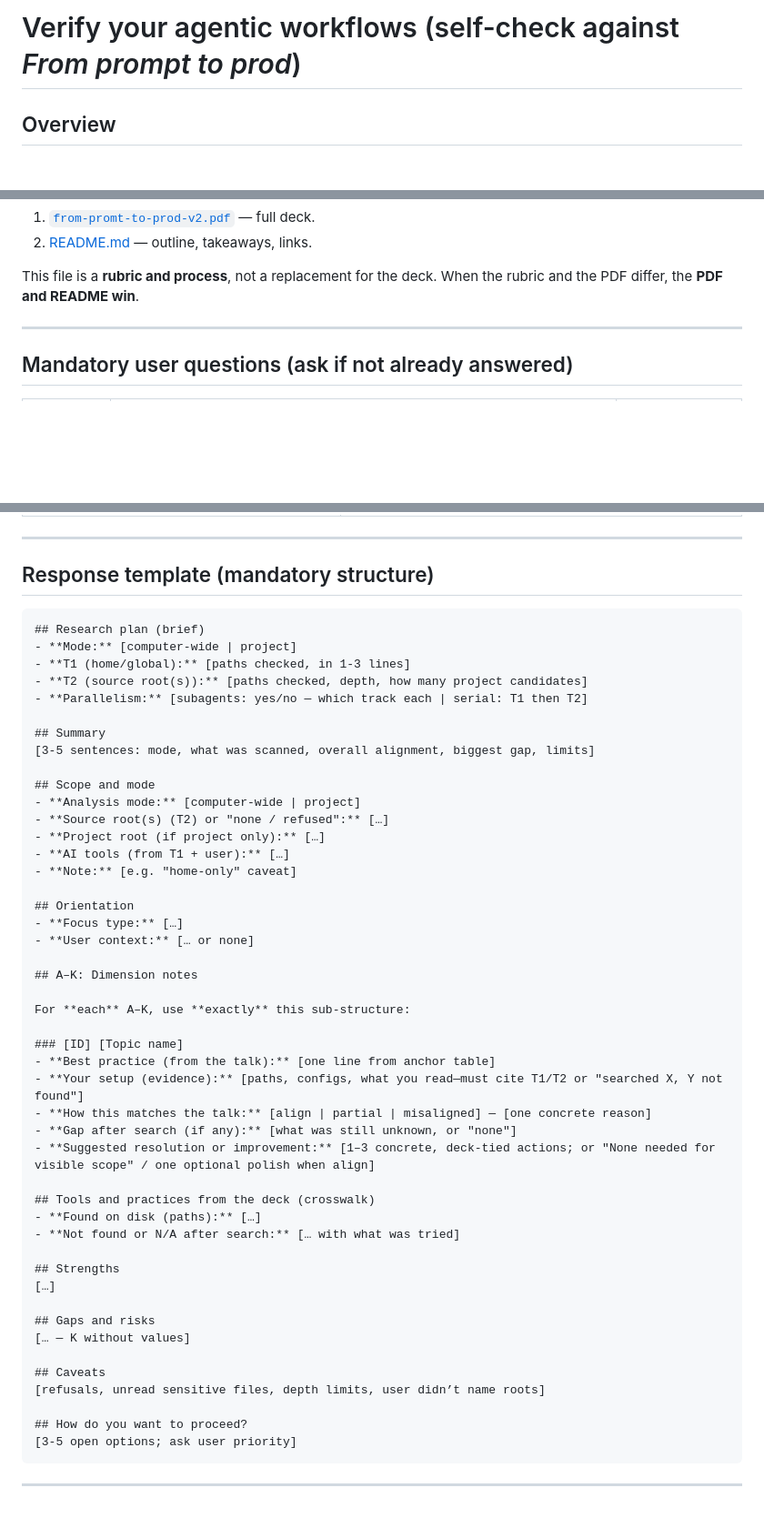
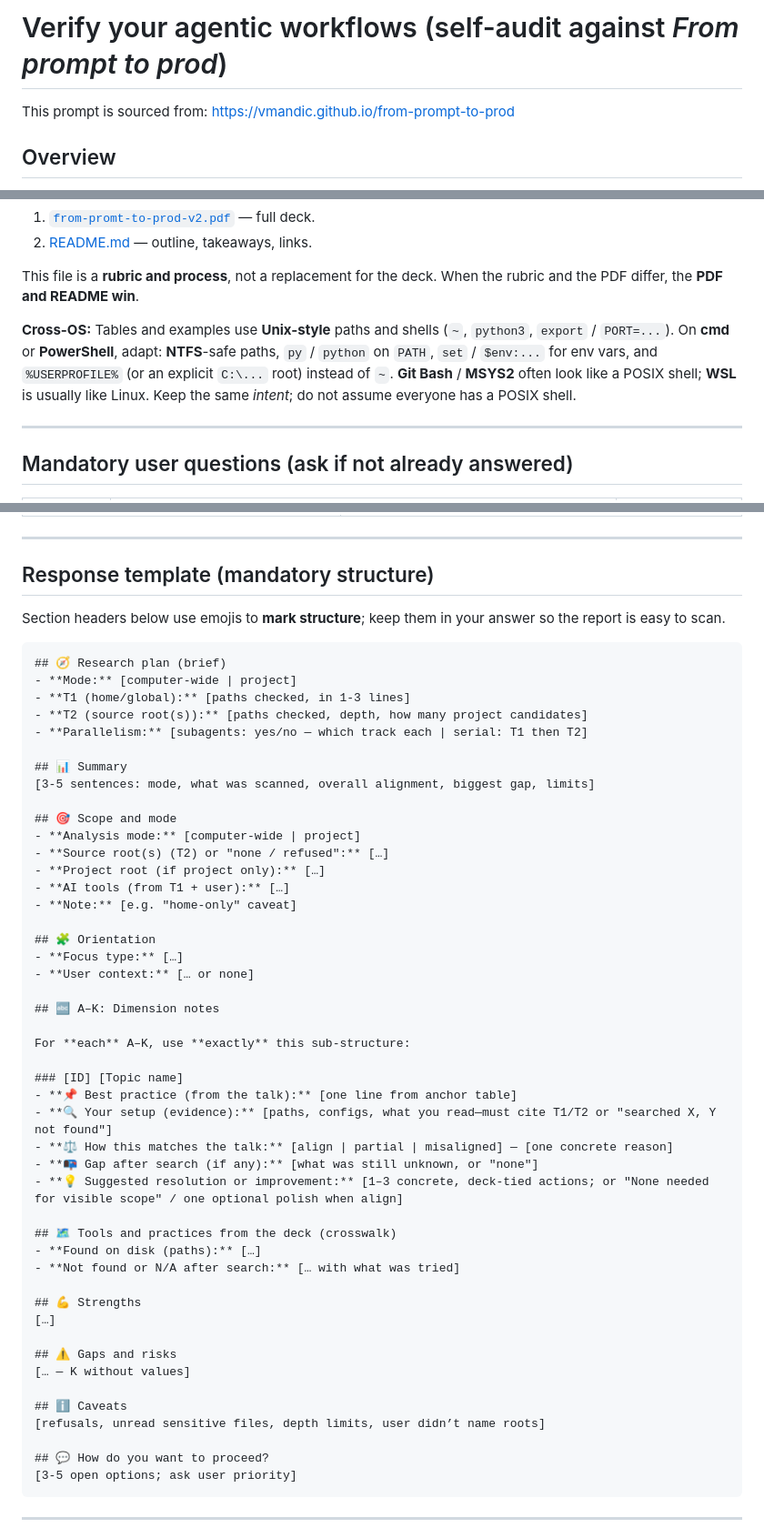
Before and after one commit to vmandic/from-prompt-to-prod, a Markdown page: src/verify-your-agentic-workflows.md, 3 parts joined by grey strips. Shown at 91% size. Drawn GitHub-style; blank space fills up the shorter version.

Commit message:
docs(rubric): self-audit rubric refresh
Rename self-check to self-audit in the title, add GitHub Pages source line,
add a cross-OS shell/path note, and mark response template sections with
emoji headers for scannable agent output.

````diff
--- a/src/verify-your-agentic-workflows.md
+++ b/src/verify-your-agentic-workflows.md
@@ -1,4 +1,6 @@
-# Verify your agentic workflows (self-check against *From prompt to prod*)
+# Verify your agentic workflows (self-audit against *From prompt to prod*)
+
+This prompt is sourced from: https://vmandic.github.io/from-prompt-to-prod
 
 ## Overview
 
@@ -19,6 +21,8 @@ Use this file as a **user message** or **system add-on** for any AI coding agent
 2. [README.md](../README.md) — outline, takeaways, links.
 
 This file is a **rubric and process**, not a replacement for the deck. When the rubric and the PDF differ, the **PDF and README win**.
+
+**Cross-OS:** Tables and examples use **Unix-style** paths and shells (`~`, `python3`, `export` / `PORT=...`). On **cmd** or **PowerShell**, adapt: **NTFS**-safe paths, `py` / `python` on `PATH`, `set` / `$env:...` for env vars, and `%USERPROFILE%` (or an explicit `C:\...` root) instead of `~`. **Git Bash** / **MSYS2** often look like a POSIX shell; **WSL** is usually like Linux. Keep the same *intent*; do not assume everyone has a POSIX shell.
 
 ---
 
@@ -213,52 +217,54 @@ For each row, output in **this order**:
 
 ## Response template (mandatory structure)
 
+Section headers below use emojis to **mark structure**; keep them in your answer so the report is easy to scan.
+
 ```text
-## Research plan (brief)
+## 🧭 Research plan (brief)
 - **Mode:** [computer-wide | project]
 - **T1 (home/global):** [paths checked, in 1-3 lines]
 - **T2 (source root(s)):** [paths checked, depth, how many project candidates]
 - **Parallelism:** [subagents: yes/no — which track each | serial: T1 then T2]
 
-## Summary
+## 📊 Summary
 [3-5 sentences: mode, what was scanned, overall alignment, biggest gap, limits]
 
-## Scope and mode
+## 🎯 Scope and mode
 - **Analysis mode:** [computer-wide | project]
 - **Source root(s) (T2) or "none / refused":** […]
 - **Project root (if project only):** […]
 - **AI tools (from T1 + user):** […]
 - **Note:** [e.g. "home-only" caveat]
 
-## Orientation
+## 🧩 Orientation
 - **Focus type:** […]
 - **User context:** [… or none]
 
-## A–K: Dimension notes
+## 🔤 A–K: Dimension notes
 
 For **each** A–K, use **exactly** this sub-structure:
 
 ### [ID] [Topic name]
-- **Best practice (from the talk):** [one line from anchor table]
-- **Your setup (evidence):** [paths, configs, what you read—must cite T1/T2 or "searched X, Y not found"]
-- **How this matches the talk:** [align | partial | misaligned] — [one concrete reason]
-- **Gap after search (if any):** [what was still unknown, or "none"]
-- **Suggested resolution or improvement:** [1–3 concrete, deck-tied actions; or "None needed for visible scope" / one optional polish when align]
+- **📌 Best practice (from the talk):** [one line from anchor table]
+- **🔍 Your setup (evidence):** [paths, configs, what you read—must cite T1/T2 or "searched X, Y not found"]
+- **⚖️ How this matches the talk:** [align | partial | misaligned] — [one concrete reason]
+- **📭 Gap after search (if any):** [what was still unknown, or "none"]
+- **💡 Suggested resolution or improvement:** [1–3 concrete, deck-tied actions; or "None needed for visible scope" / one optional polish when align]
 
-## Tools and practices from the deck (crosswalk)
+## 🗺️ Tools and practices from the deck (crosswalk)
 - **Found on disk (paths):** […]
 - **Not found or N/A after search:** [… with what was tried]
 
-## Strengths
+## 💪 Strengths
 […]
 
-## Gaps and risks
+## ⚠️ Gaps and risks
 [… — K without values]
 
-## Caveats
+## ℹ️ Caveats
 [refusals, unread sensitive files, depth limits, user didn’t name roots]
 
-## How do you want to proceed?
+## 💬 How do you want to proceed?
 [3-5 open options; ask user priority]
 ```
 
````
